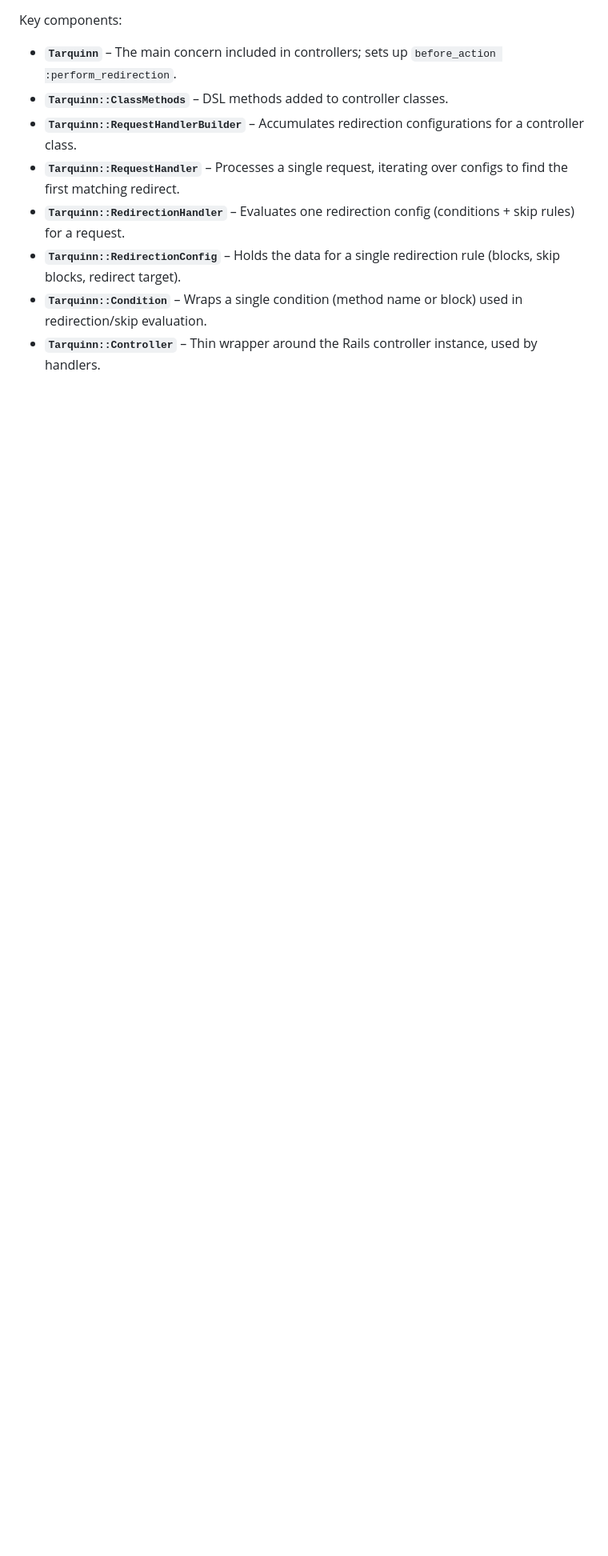
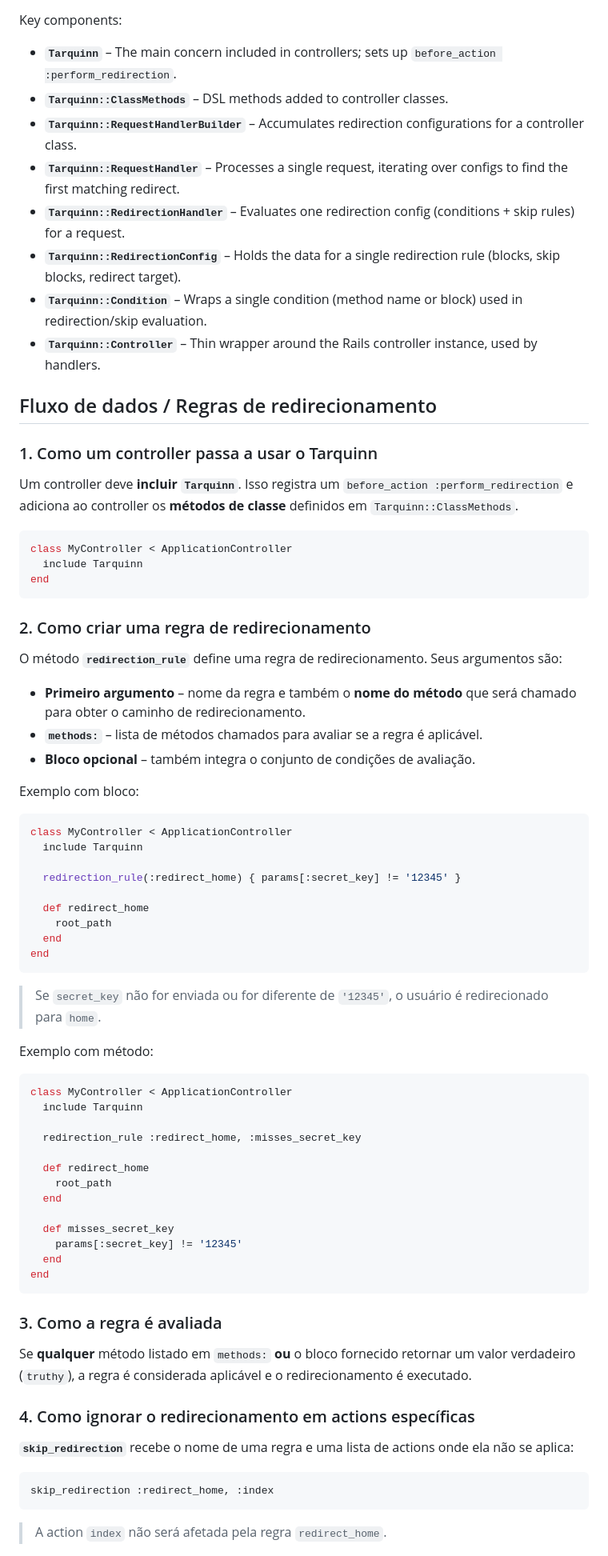
Before and after one commit to darthjee/tarquinn, a Markdown page: .github/copilot-instructions.md, the part around one of its changes. Shown at 80% size. Rendered like a GitHub page; blank space fills up the shorter version.

Commit message:
docs: add PT-BR data flow / redirection DSL section to copilot instructions
Co-authored-by: darthjee <3843066+darthjee@users.noreply.github.com>

````diff
--- a/.github/copilot-instructions.md
+++ b/.github/copilot-instructions.md
@@ -17,3 +17,76 @@ Key components:
 - **`Tarquinn::RedirectionConfig`** – Holds the data for a single redirection rule (blocks, skip blocks, redirect target).
 - **`Tarquinn::Condition`** – Wraps a single condition (method name or block) used in redirection/skip evaluation.
 - **`Tarquinn::Controller`** – Thin wrapper around the Rails controller instance, used by handlers.
+
+## Fluxo de dados / Regras de redirecionamento
+
+### 1. Como um controller passa a usar o Tarquinn
+
+Um controller deve **incluir `Tarquinn`**. Isso registra um `before_action :perform_redirection` e
+adiciona ao controller os **métodos de classe** definidos em `Tarquinn::ClassMethods`.
+
+```ruby
+class MyController < ApplicationController
+  include Tarquinn
+end
+```
+
+### 2. Como criar uma regra de redirecionamento
+
+O método **`redirection_rule`** define uma regra de redirecionamento. Seus argumentos são:
+
+- **Primeiro argumento** – nome da regra e também o **nome do método** que será chamado para
+  obter o caminho de redirecionamento.
+- **`methods:`** – lista de métodos chamados para avaliar se a regra é aplicável.
+- **Bloco opcional** – também integra o conjunto de condições de avaliação.
+
+Exemplo com bloco:
+
+```ruby
+class MyController < ApplicationController
+  include Tarquinn
+
+  redirection_rule(:redirect_home) { params[:secret_key] != '12345' }
+
+  def redirect_home
+    root_path
+  end
+end
+```
+
+> Se `secret_key` não for enviada ou for diferente de `'12345'`, o usuário é redirecionado
+> para `home`.
+
+Exemplo com método:
+
+```ruby
+class MyController < ApplicationController
+  include Tarquinn
+
+  redirection_rule :redirect_home, :misses_secret_key
+
+  def redirect_home
+    root_path
+  end
+
+  def misses_secret_key
+    params[:secret_key] != '12345'
+  end
+end
+```
+
+### 3. Como a regra é avaliada
+
+Se **qualquer** método listado em `methods:` **ou** o bloco fornecido retornar um valor
+verdadeiro (`truthy`), a regra é considerada aplicável e o redirecionamento é executado.
+
+### 4. Como ignorar o redirecionamento em actions específicas
+
+**`skip_redirection`** recebe o nome de uma regra e uma lista de actions onde ela não se aplica:
+
+```ruby
+skip_redirection :redirect_home, :index
+```
+
+> A action `index` não será afetada pela regra `redirect_home`.
+
````
Also changed, not shown: other parts of .github/copilot-instructions.md (+10 -0 lines).
